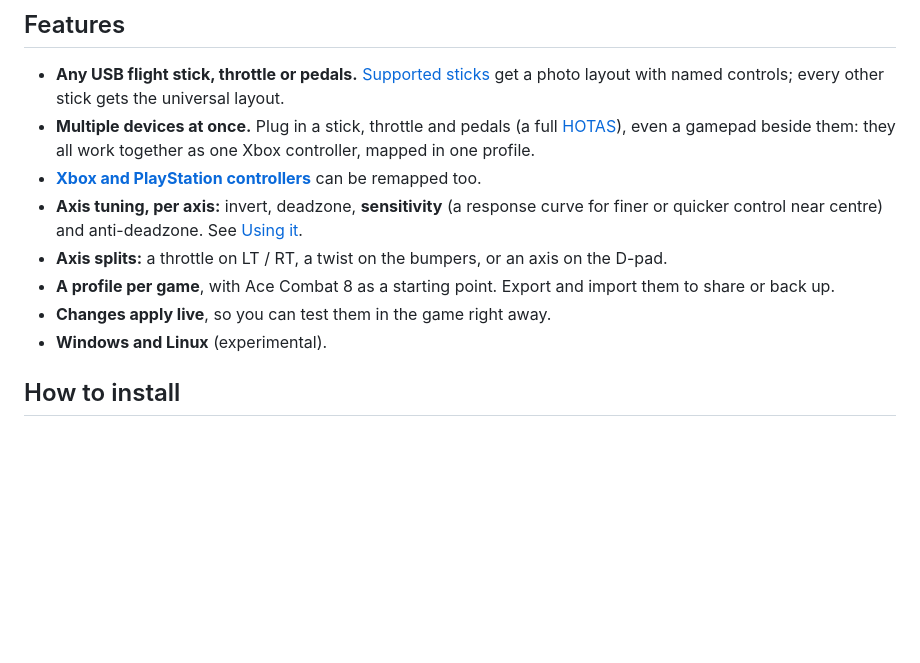
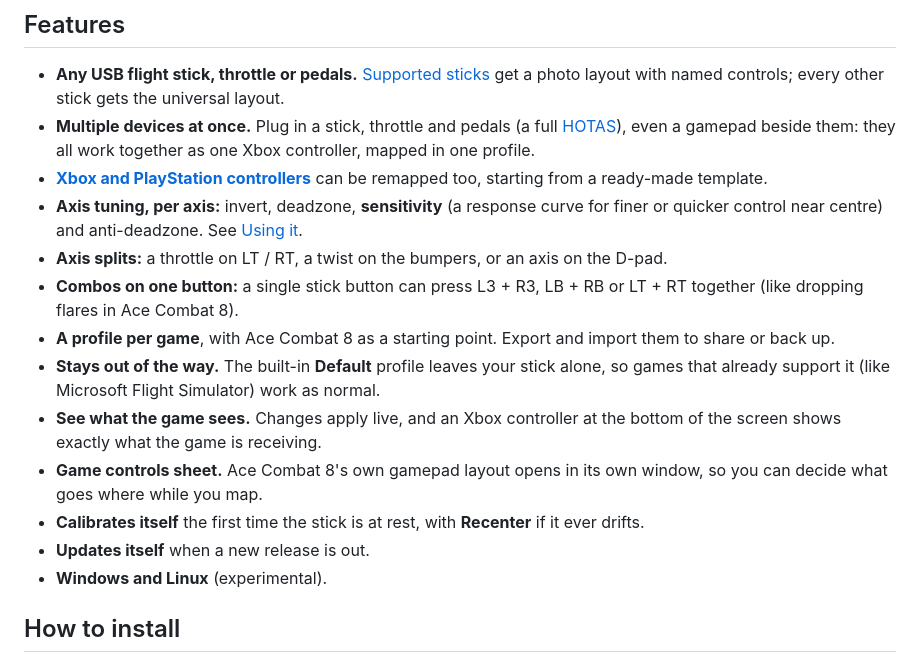
Before and after one commit to Alphonsvds/joystick-mapper, a Markdown page: README.md, the part around the change. Drawn GitHub-style; blank space fills up the shorter version.

Commit message:
Round out the README features list
Adds button combos, the Default profile staying out of the way, the live
output preview, the game controls sheet, calibration and updates.

Co-Authored-By: Claude Opus 5.5 <noreply@anthropic.com>
Claude-Session: https://claude.ai/code/session_01CeuVzP4EDWZWffCEz9h5TV

```diff
--- a/README.md
+++ b/README.md
@@ -26,13 +26,23 @@ Map the stick once and fly with it in any game that only understands gamepads.
   [HOTAS](#hotas-stick-throttle-and-pedals-together)), even a gamepad beside them: they
   all work together as one Xbox controller, mapped in one profile.
 - **[Xbox and PlayStation controllers](#xbox-and-playstation-controllers)** can be
-  remapped too.
+  remapped too, starting from a ready-made template.
 - **Axis tuning, per axis:** invert, deadzone, **sensitivity** (a response curve for finer
   or quicker control near centre) and anti-deadzone. See [Using it](#using-it).
 - **Axis splits:** a throttle on LT / RT, a twist on the bumpers, or an axis on the D-pad.
+- **Combos on one button:** a single stick button can press L3 + R3, LB + RB or LT + RT
+  together (like dropping flares in Ace Combat 8).
 - **A profile per game**, with Ace Combat 8 as a starting point. Export and import them to
   share or back up.
-- **Changes apply live**, so you can test them in the game right away.
+- **Stays out of the way.** The built-in **Default** profile leaves your stick alone, so
+  games that already support it (like Microsoft Flight Simulator) work as normal.
+- **See what the game sees.** Changes apply live, and an Xbox controller at the bottom of
+  the screen shows exactly what the game is receiving.
+- **Game controls sheet.** Ace Combat 8's own gamepad layout opens in its own window, so
+  you can decide what goes where while you map.
+- **Calibrates itself** the first time the stick is at rest, with **Recenter** if it ever
+  drifts.
+- **Updates itself** when a new release is out.
 - **Windows and Linux** (experimental).
 
 ## How to install
```
